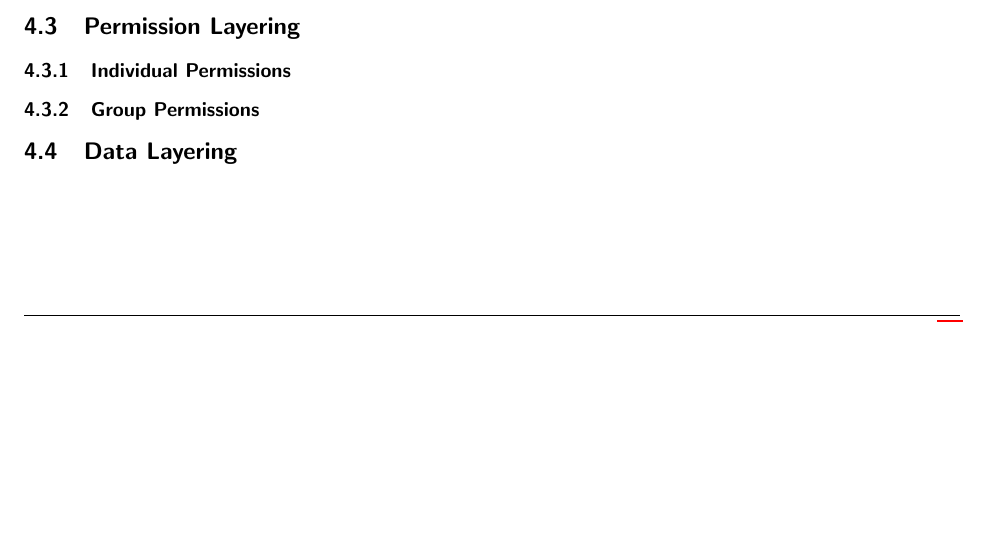
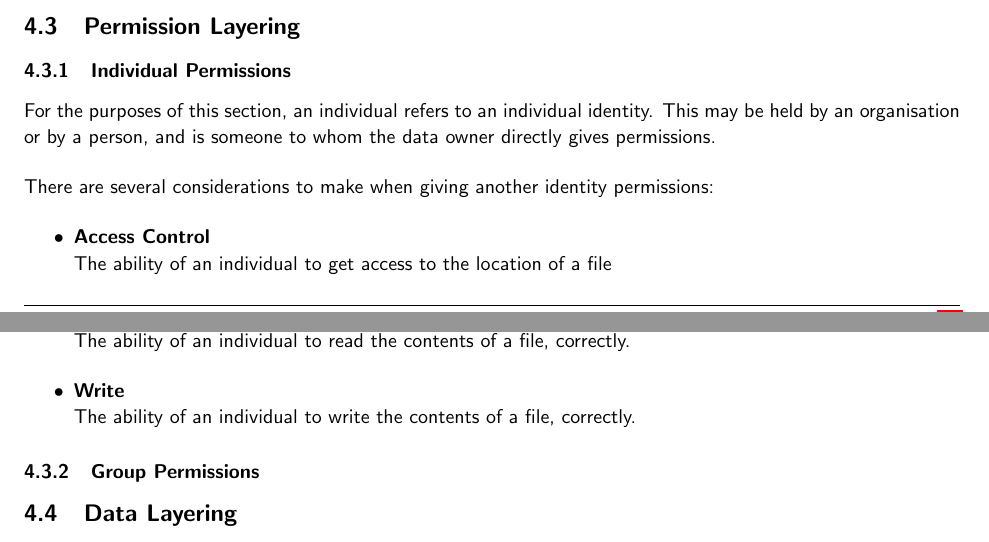
Before and after one commit to FreddieLindsey/private-distributed-data-paper, a LaTeX document (project.tex, which reads sections/implementation_considerations/permission_layering/01_individuals.tex): part of page 29 of 33 before the commit and two parts of pages 29 and 30 of 34 after it, the two joined at a grey line, cut so that both start at the same text, the shorter picture padded with empty space. Compiled offline with pdfLaTeX.

Commit message:
Update on Overleaf.

```diff
--- a/project.tex
+++ b/project.tex
@@ -31,7 +31,6 @@
 
 \usepackage{minted}
 
-\definecolor{bg}{rgb}{0.95, 0.95, 0.95}
 \usemintedstyle{borland}
 \usepackage{tcolorbox}
 \usepackage{etoolbox}
--- a/sections/implementation_considerations/permission_layering/01_individuals.tex
+++ b/sections/implementation_considerations/permission_layering/01_individuals.tex
@@ -1 +1,17 @@
 \subsubsection{Individual Permissions}
+
+For the purposes of this section, an individual refers to an individual identity. This may be held by an organisation or by a person, and is someone to whom the data owner directly gives permissions.
+
+There are several considerations to make when giving another identity permissions:
+
+\begin{itemize}
+  \item
+  	\textbf{Access Control} \\
+    The ability of an individual to get access to the location of a file
+  \item
+  	\textbf{Read} \\
+    The ability of an individual to read the contents of a file, correctly.
+  \item
+    \textbf{Write} \\
+    The ability of an individual to write the contents of a file, correctly.
+\end{itemize}
```
Also changed, not shown: code/DecryptData.tex (+5 -1 lines), code/EncryptData.tex (+5 -1 lines), code/EncryptionPacketDecryption.tex (+5 -1 lines), code/EncryptionPacketEncryption.tex (+5 -1 lines), sections/implementation_considerations/ethereum/01_service_maturity.tex (line endings or trailing spaces).
